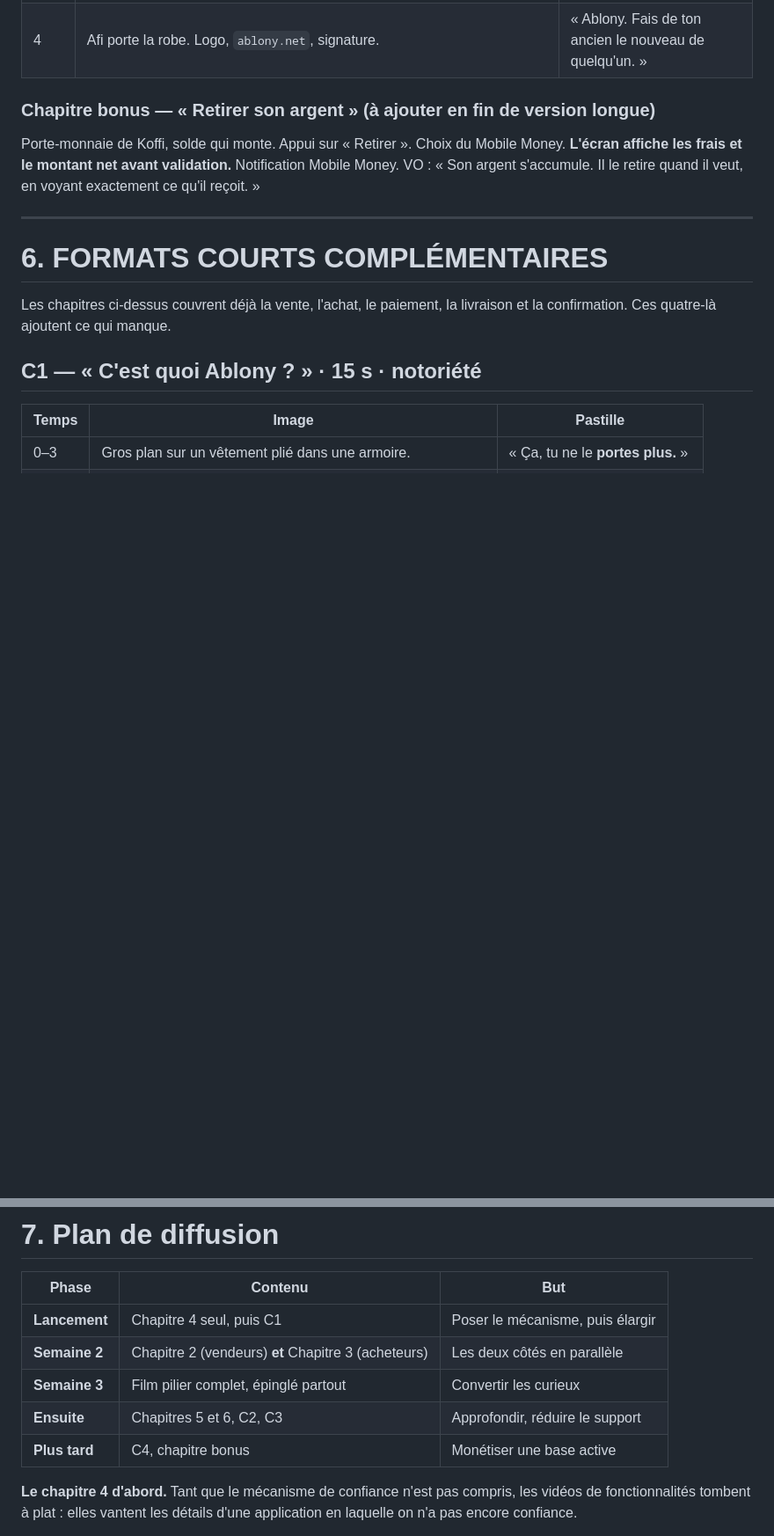
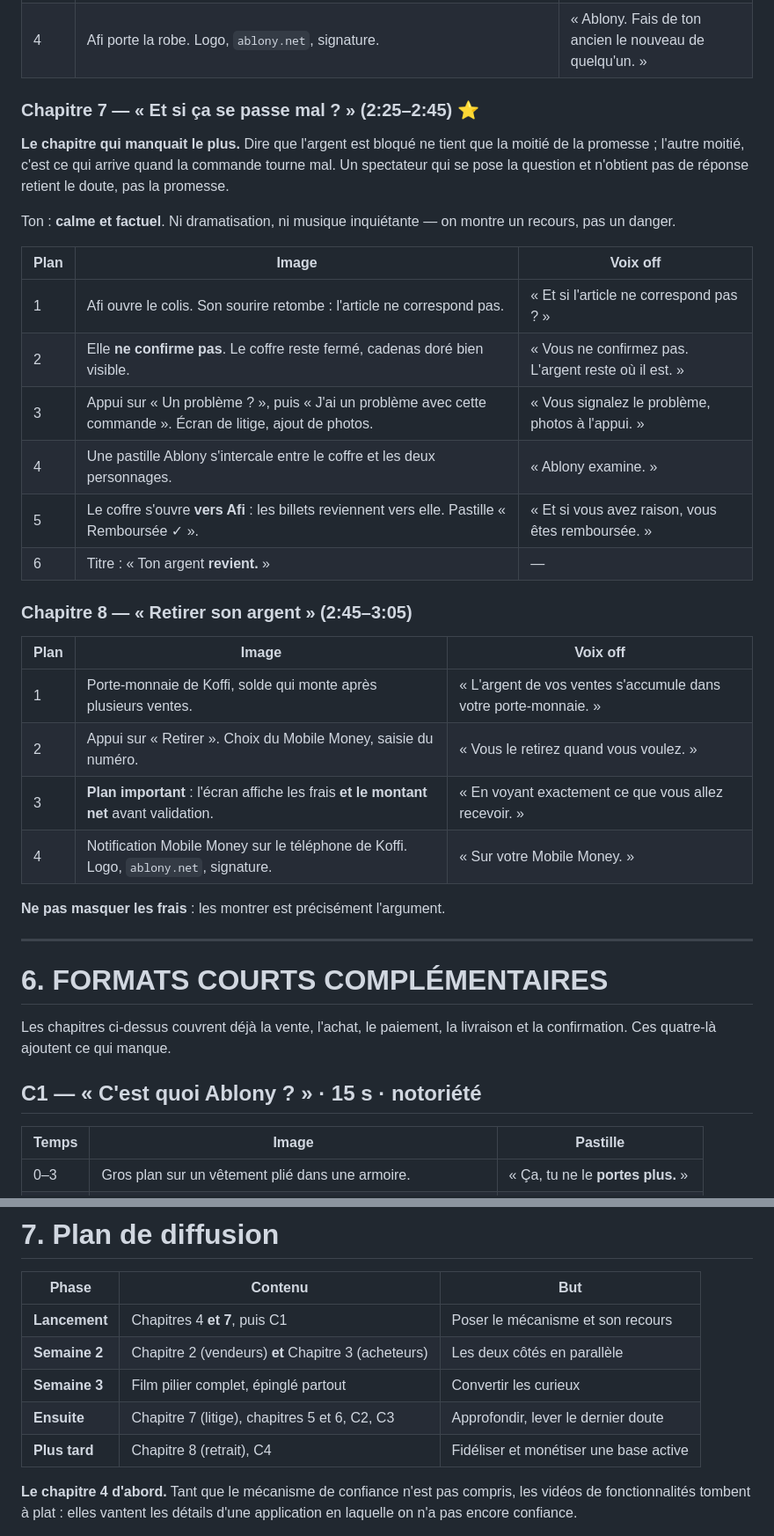
Before and after one commit to epiphane-gedeon/ablony, a Markdown page: docs/produit/30-campagne-videos.md, 2 parts joined by grey strips. Shown at 88% size. Drawn GitHub-style; blank space fills up the shorter version.

```diff
--- a/docs/produit/30-campagne-videos.md
+++ b/docs/produit/30-campagne-videos.md
@@ -171,12 +196,35 @@ débit d'une amie qui montre, pas d'une publicité qui vend.
 | 3 | **Le coffre s'ouvre**, cadenas déverrouillé, pastille « Versé à Koffi ✓ ». Confettis chez Koffi, notification « Ablony · Paiement reçu +12 000 FCFA ». Titre : « …et là, Koffi est **payé.** » | « Et seulement là, le vendeur est payé. » |
 | 4 | Afi porte la robe. Logo, `ablony.net`, signature. | « Ablony. Fais de ton ancien le nouveau de quelqu'un. » |
 
-### Chapitre bonus — « Retirer son argent » (à ajouter en fin de version longue)
+### Chapitre 7 — « Et si ça se passe mal ? » (2:25–2:45) ⭐
 
-Porte-monnaie de Koffi, solde qui monte. Appui sur « Retirer ». Choix du Mobile
-Money. **L'écran affiche les frais et le montant net avant validation.**
-Notification Mobile Money. VO : « Son argent s'accumule. Il le retire quand il
-veut, en voyant exactement ce qu'il reçoit. »
+**Le chapitre qui manquait le plus.** Dire que l'argent est bloqué ne tient que
+la moitié de la promesse ; l'autre moitié, c'est ce qui arrive quand la commande
+tourne mal. Un spectateur qui se pose la question et n'obtient pas de réponse
+retient le doute, pas la promesse.
+
+Ton : **calme et factuel**. Ni dramatisation, ni musique inquiétante — on
+montre un recours, pas un danger.
+
+| Plan | Image | Voix off |
+|---|---|---|
+| 1 | Afi ouvre le colis. Son sourire retombe : l'article ne correspond pas. | « Et si l'article ne correspond pas ? » |
+| 2 | Elle **ne confirme pas**. Le coffre reste fermé, cadenas doré bien visible. | « Vous ne confirmez pas. L'argent reste où il est. » |
+| 3 | Appui sur « Un problème ? », puis « J'ai un problème avec cette commande ». Écran de litige, ajout de photos. | « Vous signalez le problème, photos à l'appui. » |
+| 4 | Une pastille Ablony s'intercale entre le coffre et les deux personnages. | « Ablony examine. » |
+| 5 | Le coffre s'ouvre **vers Afi** : les billets reviennent vers elle. Pastille « Remboursée ✓ ». | « Et si vous avez raison, vous êtes remboursée. » |
+| 6 | Titre : « Ton argent **revient.** » | — |
+
+### Chapitre 8 — « Retirer son argent » (2:45–3:05)
+
+| Plan | Image | Voix off |
+|---|---|---|
+| 1 | Porte-monnaie de Koffi, solde qui monte après plusieurs ventes. | « L'argent de vos ventes s'accumule dans votre porte-monnaie. » |
+| 2 | Appui sur « Retirer ». Choix du Mobile Money, saisie du numéro. | « Vous le retirez quand vous voulez. » |
+| 3 | **Plan important** : l'écran affiche les frais **et le montant net** avant validation. | « En voyant exactement ce que vous allez recevoir. » |
+| 4 | Notification Mobile Money sur le téléphone de Koffi. Logo, `ablony.net`, signature. | « Sur votre Mobile Money. » |
+
+**Ne pas masquer les frais** : les montrer est précisément l'argument.
 
 ---
 
@@ -222,11 +270,11 @@ Pastille finale : « Plus vue. Plus **vendue.** »
 
 | Phase | Contenu | But |
 |---|---|---|
-| **Lancement** | Chapitre 4 seul, puis C1 | Poser le mécanisme, puis élargir |
+| **Lancement** | Chapitres 4 **et 7**, puis C1 | Poser le mécanisme et son recours |
 | **Semaine 2** | Chapitre 2 (vendeurs) **et** Chapitre 3 (acheteurs) | Les deux côtés en parallèle |
 | **Semaine 3** | Film pilier complet, épinglé partout | Convertir les curieux |
-| **Ensuite** | Chapitres 5 et 6, C2, C3 | Approfondir, réduire le support |
-| **Plus tard** | C4, chapitre bonus | Monétiser une base active |
+| **Ensuite** | Chapitre 7 (litige), chapitres 5 et 6, C2, C3 | Approfondir, lever le dernier doute |
+| **Plus tard** | Chapitre 8 (retrait), C4 | Fidéliser et monétiser une base active |
 
 **Le chapitre 4 d'abord.** Tant que le mécanisme de confiance n'est pas compris,
 les vidéos de fonctionnalités tombent à plat : elles vantent les détails d'une
```
Also changed, not shown: other parts of docs/produit/30-campagne-videos.md (+33 -8 lines).
